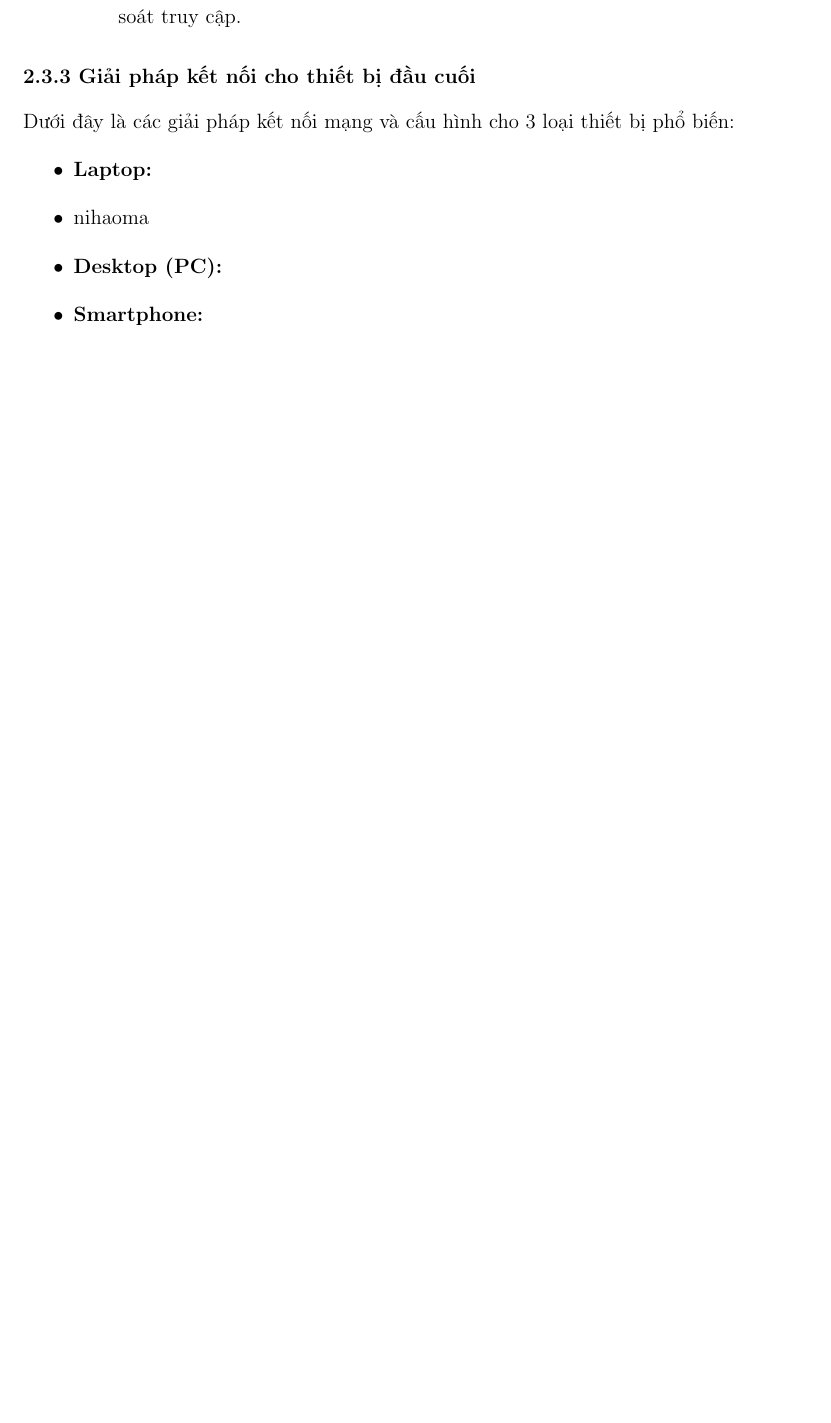
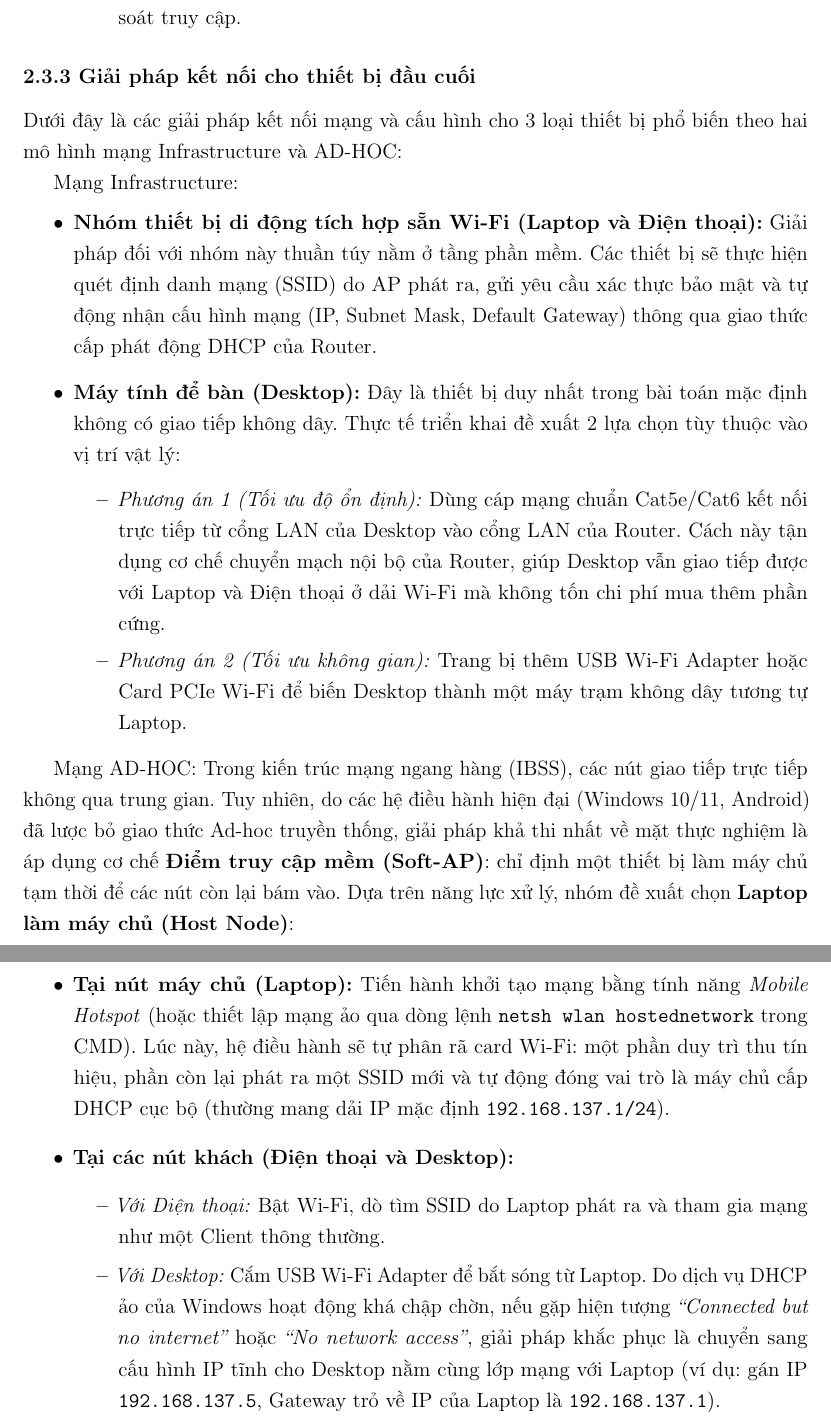
Before and after one commit to fiiwk21/MMT_Project_Group07, a LaTeX document (report.tex, which reads content/elementary-theory-WLAN.tex): part of page 9 of 28 before the commit and two parts of pages 9 and 10 of 29 after it, the two joined at a grey line, cut so that both start at the same text, the shorter picture padded with empty space. Compiled offline with pdfLaTeX.

Commit message:
update muc 2.3.3

```diff
--- a/content/elementary-theory-WLAN.tex
+++ b/content/elementary-theory-WLAN.tex
@@ -143,10 +143,61 @@ Mạng WLAN được cấu thành từ nhiều thiết bị và thành phần kh
 
 
 \subsubsection{2.3.3 Giải pháp kết nối cho thiết bị đầu cuối}
-Dưới đây là các giải pháp kết nối mạng và cấu hình cho 3 loại thiết bị phổ biến:
+Dưới đây là các giải pháp kết nối mạng và cấu hình cho 3 loại thiết bị phổ biến theo hai mô hình mạng Infrastructure và AD-HOC:
+
+Mạng Infrastructure:
 \begin{itemize}
-    \item \textbf{Laptop:}
-    \item nihaoma
-    \item \textbf{Desktop (PC):}
-    \item \textbf{Smartphone:}
+    \item \textbf{Nhóm thiết bị di động tích hợp sẵn Wi-Fi (Laptop và Điện thoại):}
+    Giải pháp đối với nhóm này thuần túy nằm ở tầng phần mềm.
+    Các thiết bị sẽ thực hiện quét định danh mạng (SSID) do AP phát ra,
+    gửi yêu cầu xác thực bảo mật và tự động nhận cấu hình mạng
+    (IP, Subnet Mask, Default Gateway) thông qua giao thức cấp phát động
+    DHCP của Router.
+    \item \textbf{Máy tính để bàn (Desktop):}
+    Đây là thiết bị duy nhất trong bài toán mặc định không có giao tiếp
+    không dây. Thực tế triển khai đề xuất 2 lựa chọn tùy thuộc vào vị trí vật lý:
+    \begin{itemize}
+        \item \textit{Phương án 1 (Tối ưu độ ổn định):}
+        Dùng cáp mạng chuẩn Cat5e/Cat6 kết nối trực tiếp từ cổng LAN
+        của Desktop vào cổng LAN của Router. Cách này tận dụng cơ chế
+        chuyển mạch nội bộ của Router, giúp Desktop vẫn giao tiếp được
+        với Laptop và Điện thoại ở dải Wi-Fi mà không tốn chi phí mua thêm
+        phần cứng.
+        \item \textit{Phương án 2 (Tối ưu không gian):}
+        Trang bị thêm USB Wi-Fi Adapter hoặc Card PCIe Wi-Fi để biến
+        Desktop thành một máy trạm không dây tương tự Laptop.
+    \end{itemize}
 \end{itemize}
+
+Mạng AD-HOC:
+Trong kiến trúc mạng ngang hàng (IBSS), các nút giao tiếp trực tiếp
+không qua trung gian. Tuy nhiên, do các hệ điều hành hiện đại
+(Windows 10/11, Android) đã lược bỏ giao thức Ad-hoc truyền thống,
+giải pháp khả thi nhất về mặt thực nghiệm là áp dụng cơ chế
+\textbf{Điểm truy cập mềm (Soft-AP)}: chỉ định một thiết bị làm máy chủ
+tạm thời để các nút còn lại bám vào.
+Dựa trên năng lực xử lý, nhóm đề xuất chọn \textbf{Laptop làm máy chủ (Host Node)}:
+\begin{itemize}
+    \item \textbf{Tại nút máy chủ (Laptop):}
+    Tiến hành khởi tạo mạng bằng tính năng \textit{Mobile Hotspot}
+    (hoặc thiết lập mạng ảo qua dòng lệnh
+    \texttt{netsh wlan hostednetwork} trong CMD).
+    Lúc này, hệ điều hành sẽ tự phân rã card Wi-Fi:
+    một phần duy trì thu tín hiệu, phần còn lại phát ra một SSID mới
+    và tự động đóng vai trò là máy chủ cấp DHCP cục bộ
+    (thường mang dải IP mặc định \texttt{192.168.137.1/24}).
+    \item \textbf{Tại các nút khách (Điện thoại và Desktop):}
+    \begin{itemize}
+        \item \textit{Với Điện thoại:}
+        Bật Wi-Fi, dò tìm SSID do Laptop phát ra và tham gia mạng như
+        một Client thông thường.
+        \item \textit{Với Desktop:}
+        Cắm USB Wi-Fi Adapter để bắt sóng từ Laptop.
+        Do dịch vụ DHCP ảo của Windows hoạt động khá chập chờn,
+        nếu gặp hiện tượng \textit{``Connected but no internet''}
+        hoặc \textit{``No network access''}, giải pháp khắc phục là
+        chuyển sang cấu hình IP tĩnh cho Desktop nằm cùng lớp mạng với Laptop
+        (ví dụ: gán IP \texttt{192.168.137.5},
+        Gateway trỏ về IP của Laptop là \texttt{192.168.137.1}).
+    \end{itemize}
+\end{itemize}
```
Also changed, not shown: report.bbl, content/elementary-theory-WLAN.tex (4 more changed lines), 10 other files.
